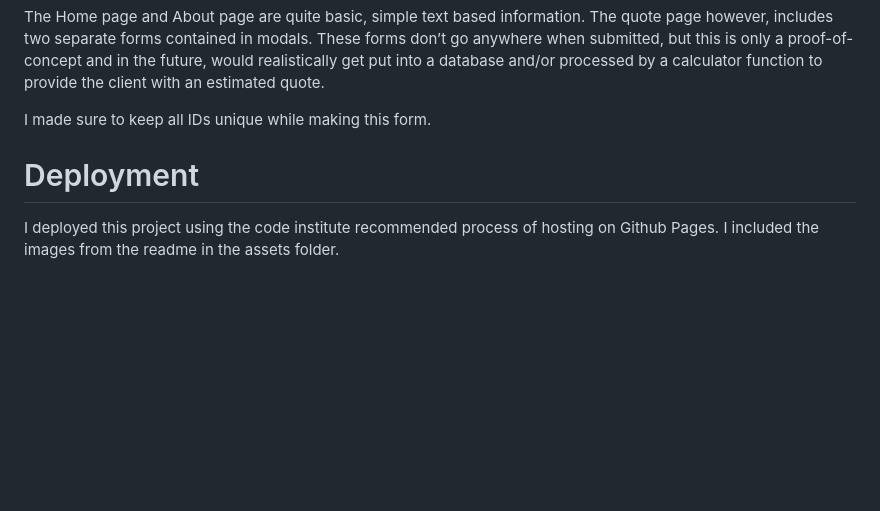
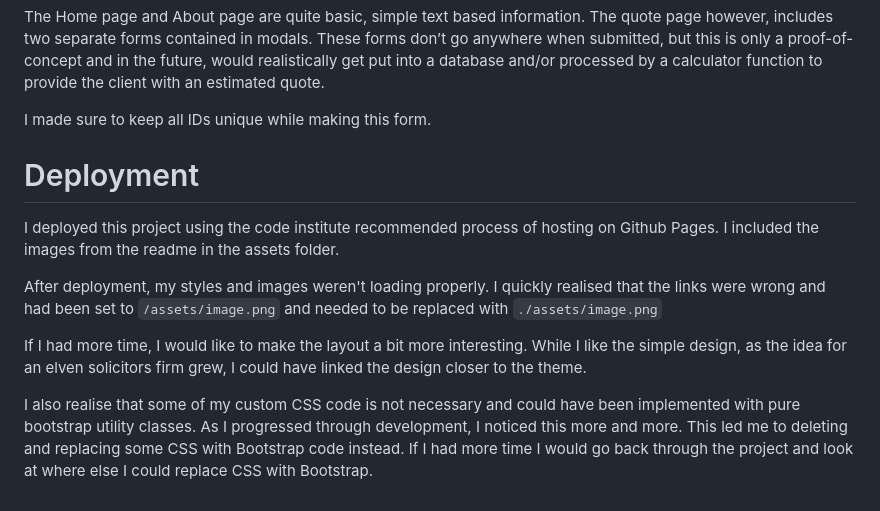
Before and after one commit to MrAlexEatsYou/front-end-user-interface-project, a Markdown page: README.md, the part around one of its changes. Drawn GitHub-style; blank space fills up the shorter version.

Commit message:
Edited readme. Added to deployment section.

```diff
--- a/README.md
+++ b/README.md
@@ -85,6 +102,12 @@ The Home page and About page are quite basic, simple text based information. The
 
 I made sure to keep all IDs unique while making this form.
 
+# Deployment
 
-# Deployment
 I deployed this project using the code institute recommended process of hosting on Github Pages. I included the images from the readme in the assets folder.
+
+After deployment, my styles and images weren't loading properly. I quickly realised that the links were wrong and had been set to `/assets/image.png` and needed to be replaced with `./assets/image.png`
+
+If I had more time, I would like to make the layout a bit more interesting. While I like the simple design, as the idea for an elven solicitors firm grew, I could have linked the design closer to the theme.
+
+I also realise that some of my custom CSS code is not necessary and could have been implemented with pure bootstrap utility classes. As I progressed through development, I noticed this more and more. This led me to deleting and replacing some CSS with Bootstrap code instead. If I had more time I would go back through the project and look at where else I could replace CSS with Bootstrap.
```
Also changed, not shown: other parts of README.md (+18 -1 lines).
